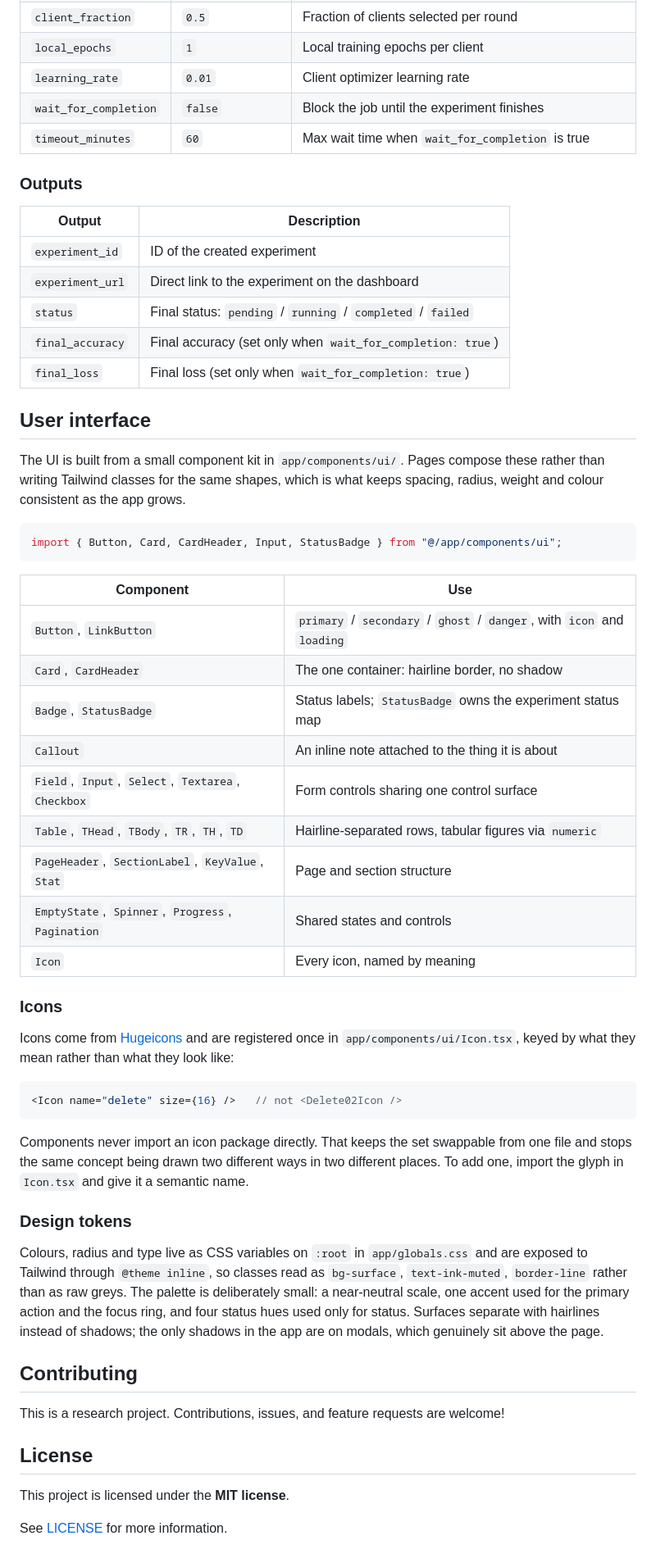
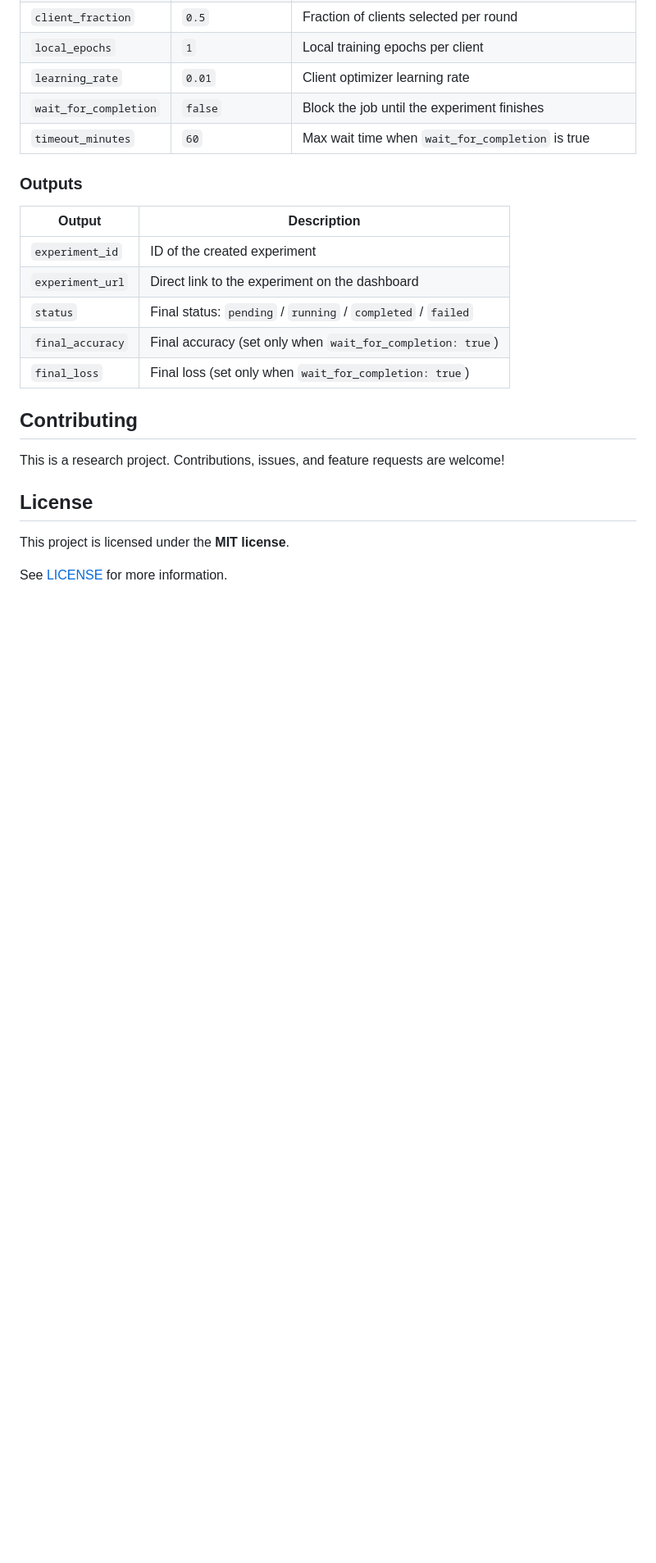
Before and after one commit to phrp720/flower-testbed, a Markdown page: README.md, the part around the change. Shown at 82% size. Rendered like a GitHub page; blank space fills up the shorter version.

Commit message:
remove structure logic from readme

````diff
--- a/README.md
+++ b/README.md
@@ -294,53 +294,6 @@ The `gh-action/` directory contains a reusable GitHub Action that lets any repos
 | `final_accuracy` | Final accuracy (set only when `wait_for_completion: true`) |
 | `final_loss` | Final loss (set only when `wait_for_completion: true`) |
 
-## User interface
-
-The UI is built from a small component kit in `app/components/ui/`. Pages compose
-these rather than writing Tailwind classes for the same shapes, which is what
-keeps spacing, radius, weight and colour consistent as the app grows.
-
-```tsx
-import { Button, Card, CardHeader, Input, StatusBadge } from "@/app/components/ui";
-```
-
-| Component | Use |
-| --- | --- |
-| `Button`, `LinkButton` | `primary` / `secondary` / `ghost` / `danger`, with `icon` and `loading` |
-| `Card`, `CardHeader` | The one container: hairline border, no shadow |
-| `Badge`, `StatusBadge` | Status labels; `StatusBadge` owns the experiment status map |
-| `Callout` | An inline note attached to the thing it is about |
-| `Field`, `Input`, `Select`, `Textarea`, `Checkbox` | Form controls sharing one control surface |
-| `Table`, `THead`, `TBody`, `TR`, `TH`, `TD` | Hairline-separated rows, tabular figures via `numeric` |
-| `PageHeader`, `SectionLabel`, `KeyValue`, `Stat` | Page and section structure |
-| `EmptyState`, `Spinner`, `Progress`, `Pagination` | Shared states and controls |
-| `Icon` | Every icon, named by meaning |
-
-### Icons
-
-Icons come from [Hugeicons](https://hugeicons.com) and are registered once in
-`app/components/ui/Icon.tsx`, keyed by what they mean rather than what they look
-like:
-
-```tsx
-<Icon name="delete" size={16} />   // not <Delete02Icon />
-```
-
-Components never import an icon package directly. That keeps the set swappable
-from one file and stops the same concept being drawn two different ways in two
-different places. To add one, import the glyph in `Icon.tsx` and give it a
-semantic name.
-
-### Design tokens
-
-Colours, radius and type live as CSS variables on `:root` in `app/globals.css`
-and are exposed to Tailwind through `@theme inline`, so classes read as
-`bg-surface`, `text-ink-muted`, `border-line` rather than as raw greys. The
-palette is deliberately small: a near-neutral scale, one accent used for the
-primary action and the focus ring, and four status hues used only for status.
-Surfaces separate with hairlines instead of shadows; the only shadows in the app
-are on modals, which genuinely sit above the page.
-
 ## Contributing
 
 This is a research project. Contributions, issues, and feature requests are welcome!
````
